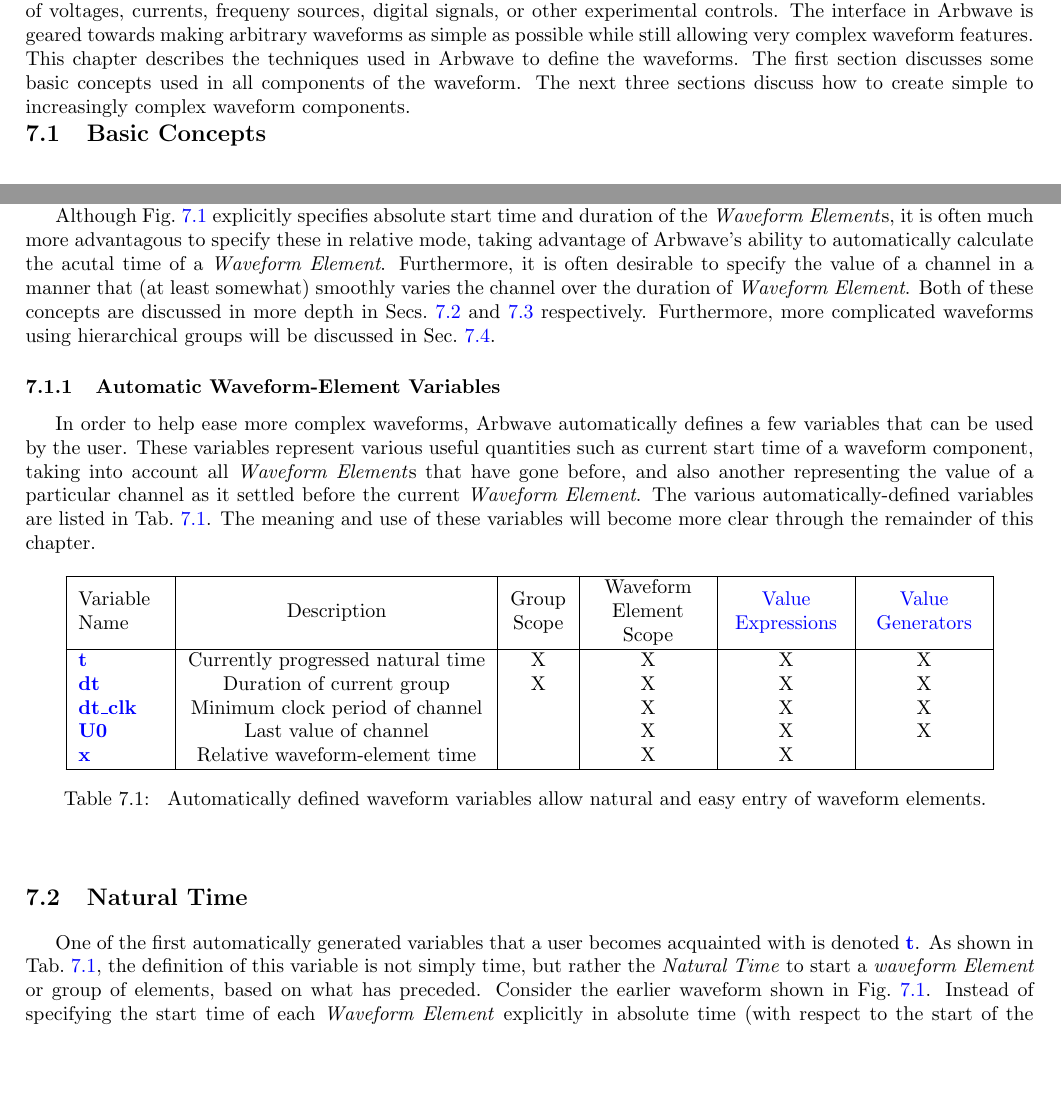
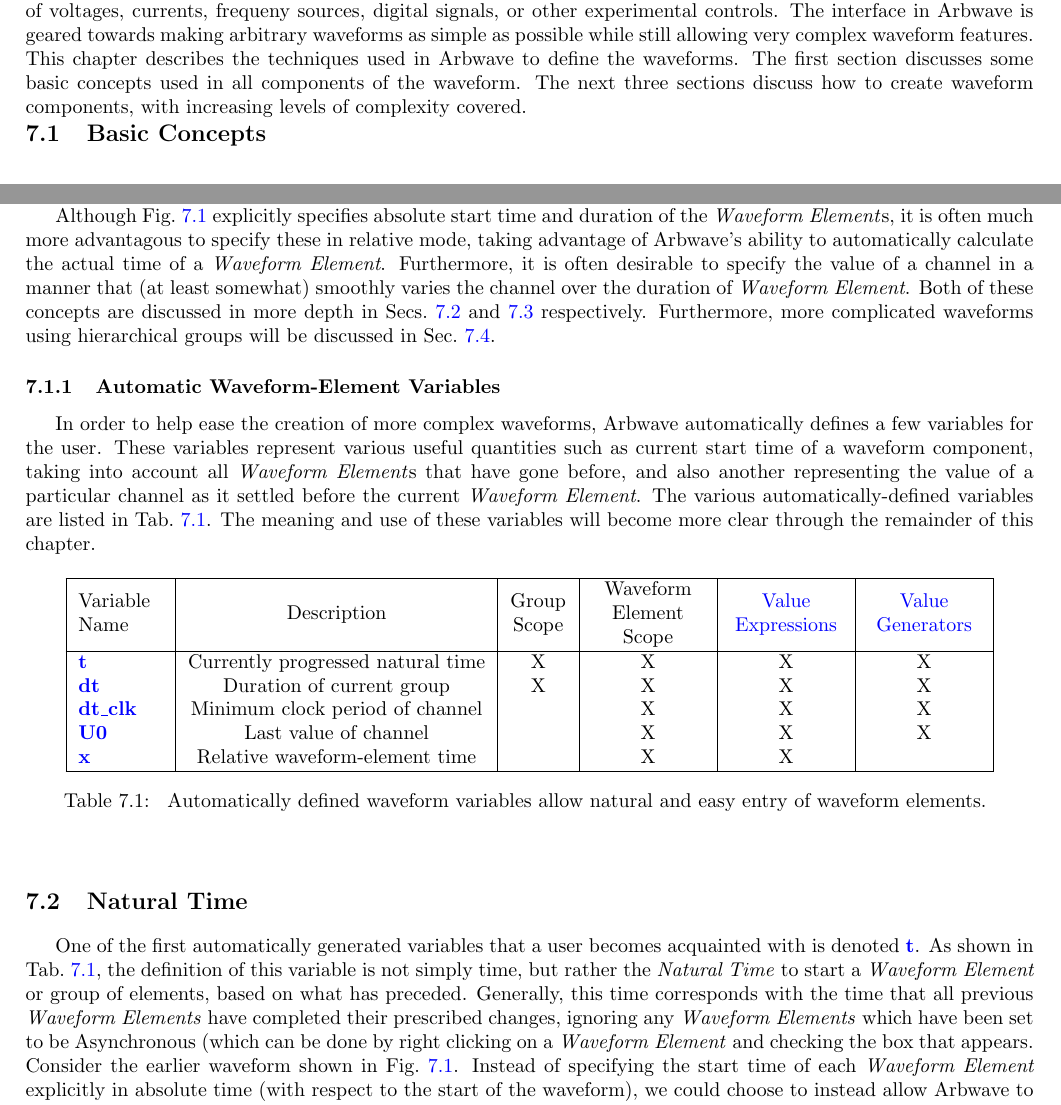
Before and after one commit to afrl-quantum/arbwave, a LaTeX document (doc/manual/manual.tex, which reads doc/manual/waveforms/waveforms.tex): two parts of pages 29 and 30 of 51, joined at a grey line, cut so that both start at the same text, the shorter picture padded with empty space. Compiled offline with pdfLaTeX; a LaTeX package or settings file that is missing is left out.

Commit message:
A few text changes and additions to the "Waveforms" chapter, including a small blurb on Asynchronous Waveform Elements.

```diff
--- a/doc/manual/waveforms/waveforms.tex
+++ b/doc/manual/waveforms/waveforms.tex
@@ -9,7 +9,7 @@
 very complex waveform features.  This chapter describes the techniques used in
 Arbwave to define the waveforms.  The first section discusses some basic
 concepts used in all components of the waveform.  The next three sections discuss
-how to create simple to increasingly complex waveform components.
+how to create waveform components, with increasing levels of complexity covered.
 
 \section{Basic Concepts}
 \begin{figure}[ht!]
@@ -60,7 +60,7 @@
 Although Fig.~\ref{fig:waveforms:basic} explicitly specifies absolute start time
 and duration of the \textit{Waveform Element}s, it is often much more
 advantagous to specify these in relative mode, taking advantage of Arbwave's
-ability to automatically calculate the acutal time of a \textit{Waveform
+ability to automatically calculate the actual time of a \textit{Waveform
 Element}.  Furthermore, it is often desirable to specify the value of a channel
 in a manner that (at least somewhat) smoothly varies the channel over the
 duration of \textit{Waveform Element}.  Both of these concepts are discussed in
@@ -72,8 +72,8 @@
 
 \subsection{Automatic Waveform-Element Variables}\label{sec:waveforms:vars}
 
-In order to help ease more complex waveforms, Arbwave automatically defines a
-few variables that can be used by the user.  These variables represent various
+In order to help ease the creation of more complex waveforms, Arbwave automatically
+defines a few variables for the user.  These variables represent various
 useful quantities such as current start time of a waveform component, taking
 into account all \textit{Waveform Element}s that have gone before, and also
 another representing the value of a particular channel as it settled before the
@@ -123,8 +123,12 @@
 One of the first automatically generated variables that a user becomes
 acquainted with is denoted \symb{natural_time}.  As shown in
 Tab.~\ref{tab:waveforms:autovars}, the definition of this variable is not simply
-time, but rather the \textit{Natural Time} to start a \textit{waveform Element}
-or group of elements, based on what has preceded.  Consider the earlier waveform
+time, but rather the \textit{Natural Time} to start a \textit{Waveform Element}
+or group of elements, based on what has preceded.  Generally, this time
+corresponds with the time that all previous \textit{Waveform Elements} have
+completed their prescribed changes, ignoring any \textit{Waveform Elements} which
+have been set to be Asynchronous (which can be done by right clicking on a
+\textit{Waveform Element} and checking the box that appears.  Consider the earlier waveform
 shown in Fig.~\ref{fig:waveforms:basic}.  Instead of specifying the start time
 of each \textit{Waveform Element} explicitly in absolute time (with respect to
 the start of the waveform), we could choose to instead allow Arbwave to
```
